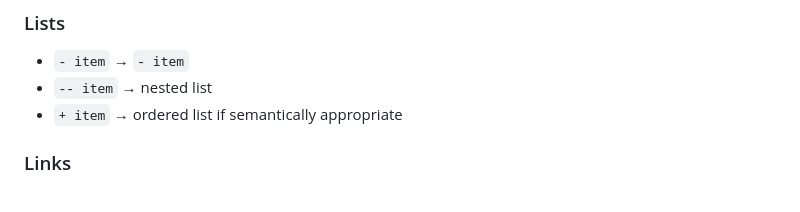
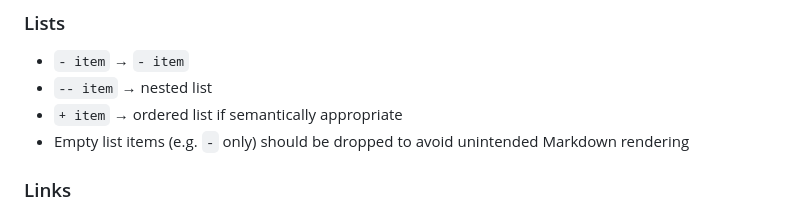
Before and after one commit to fukuchiharuki/wiki, a Markdown page: README.md, the part around the change. GitHub-like rendering.

Commit message:
Improve 空の箇条書きは省く

```diff
--- a/README.md
+++ b/README.md
@@ -68,6 +68,7 @@ Content here
 - `- item`         → `- item`
 - `-- item`        → nested list
 - `+ item`         → ordered list if semantically appropriate
+- Empty list items (e.g. `-` only) should be dropped to avoid unintended Markdown rendering
 
 ### Links
 - `[[PageName]]` → `[PageName](PageName.md)`
```
